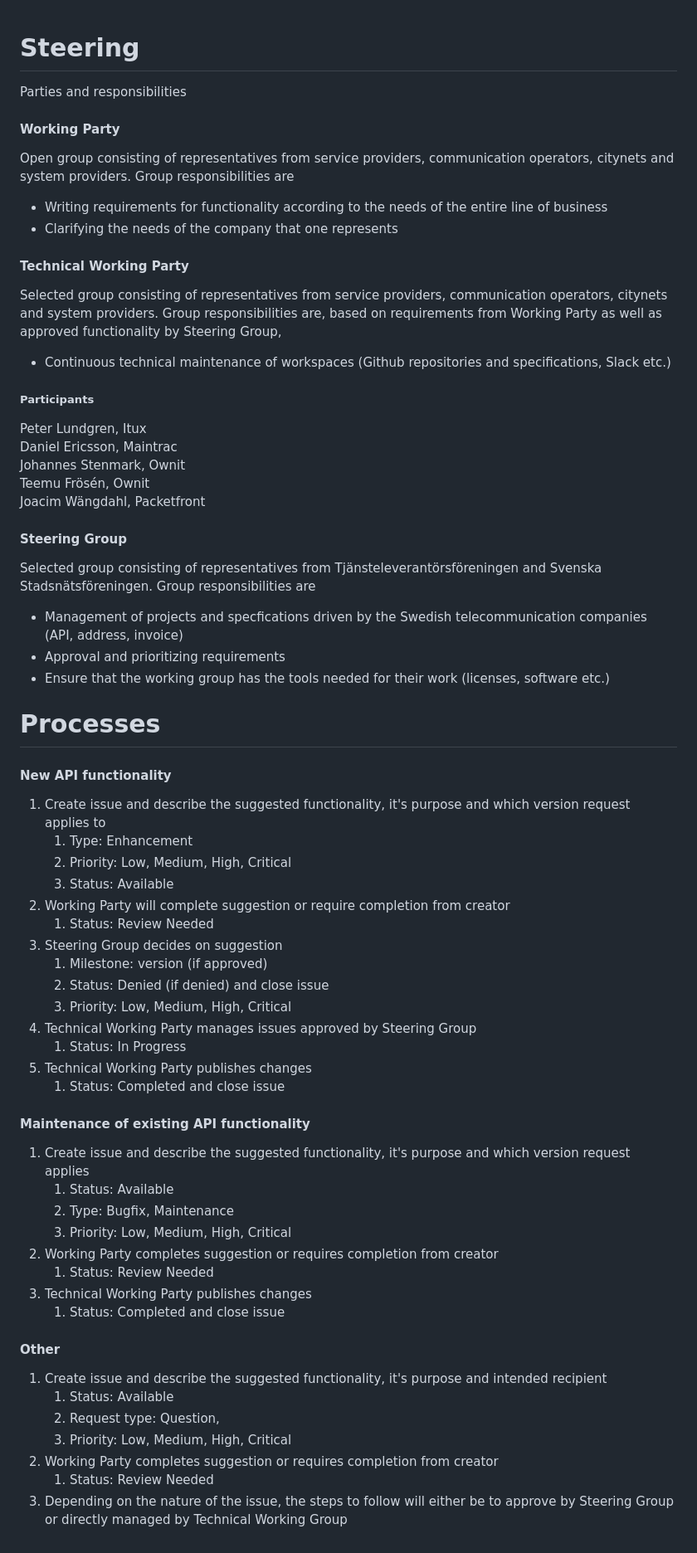
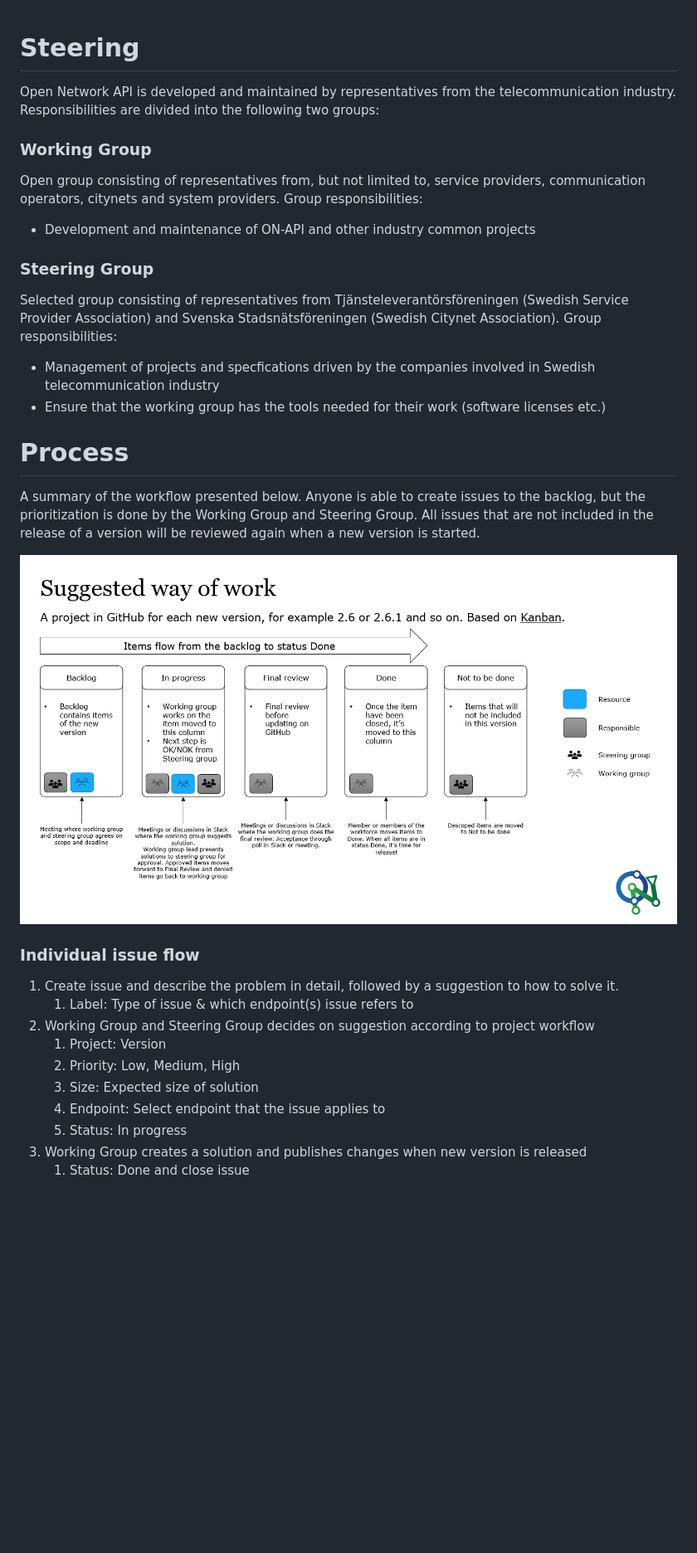
Before and after one commit to on-api/on-api, a Markdown page: DEVELOPMENT.md, the part around the change. Shown: that part at 83% size. Drawn GitHub-style; pictures changed too: images/onapi_workflow.png (added); blank space fills up the shorter version.

Commit message:
Updated workflow and development information

```diff
--- a/DEVELOPMENT.md
+++ b/DEVELOPMENT.md
@@ -1,61 +1,32 @@
 # Steering
+Open Network API is developed and maintained by representatives from the telecommunication industry.
+Responsibilities are divided into the following two groups:
 
-Parties and responsibilities
-#### Working Party
-Open group consisting of representatives from service providers, communication operators, citynets and system providers. Group responsibilities are
-  * Writing requirements for functionality according to the needs of the entire line of business
-  * Clarifying the needs of the company that one represents
+### Working Group
+Open group consisting of representatives from, but not limited to, service providers, communication operators, citynets and system providers.
+Group responsibilities:
+  * Development and maintenance of ON-API and other industry common projects
 
-#### Technical Working Party
-Selected group consisting of representatives from service providers, communication operators, citynets and system providers. Group responsibilities are, based on requirements from Working Party as well as approved functionality by Steering Group,
-  * Continuous technical maintenance of workspaces (Github repositories and specifications, Slack etc.)
+### Steering Group
+Selected group consisting of representatives from Tjänsteleverantörsföreningen (Swedish Service Provider Association) and Svenska Stadsnätsföreningen (Swedish Citynet Association).
+Group responsibilities:
+  * Management of projects and specfications driven by the companies involved in Swedish telecommunication industry
+  * Ensure that the working group has the tools needed for their work (software licenses etc.)
 
-##### Participants
-Peter Lundgren, Itux
-Daniel Ericsson, Maintrac
-Johannes Stenmark, Ownit
-Teemu Frösén, Ownit
-Joacim Wängdahl, Packetfront
+# Process
+A summary of the workflow presented below. Anyone is able to create issues to the backlog, but the prioritization is done by the Working Group and Steering Group.
+All issues that are not included in the release of a version will be reviewed again when a new version is started.
 
-#### Steering Group
-Selected group consisting of representatives from Tjänsteleverantörsföreningen and Svenska Stadsnätsföreningen. Group responsibilities are
-  * Management of projects and specfications driven by the Swedish telecommunication companies (API, address, invoice)
-  * Approval and prioritizing requirements
-  * Ensure that the working group has the tools needed for their work (licenses, software etc.)
+![image](/images/onapi_workflow.png)
 
-# Processes
-
-#### New API functionality
-1. Create issue and describe the suggested functionality, it's purpose and which version request applies to
-      1) Type: Enhancement
-      2) Priority: Low, Medium, High, Critical
-      3) Status: Available
-2. Working Party will complete suggestion or require completion from creator
-      1) Status: Review Needed
-3. Steering Group decides on suggestion
-      1) Milestone: version (if approved)
-      2) Status: Denied (if denied) and close issue
-      3) Priority: Low, Medium, High, Critical
-4. Technical Working Party manages issues approved by Steering Group
-      1) Status: In Progress
-5. Technical Working Party publishes changes
-      1) Status: Completed and close issue
-
-#### Maintenance of existing API functionality
-1. Create issue and describe the suggested functionality, it's purpose and which version request applies
-      1) Status: Available
-      2) Type: Bugfix, Maintenance
-      3) Priority: Low, Medium, High, Critical
-2. Working Party completes suggestion or requires completion from creator
-      1) Status: Review Needed
-3. Technical Working Party publishes changes
-      1) Status: Completed and close issue
-
-#### Other
-1. Create issue and describe the suggested functionality, it's purpose and intended recipient
-      1) Status: Available
-      2) Request type: Question,
-      3) Priority: Low, Medium, High, Critical
-2. Working Party completes suggestion or requires completion from creator
-      1) Status: Review Needed
-3. Depending on the nature of the issue, the steps to follow will either be to approve by Steering Group or directly managed by Technical Working Group
+### Individual issue flow
+1. Create issue and describe the problem in detail, followed by a suggestion to how to solve it.
+      1) Label: Type of issue & which endpoint(s) issue refers to
+2. Working Group and Steering Group decides on suggestion according to project workflow
+      1) Project: Version
+      2) Priority: Low, Medium, High
+      3) Size: Expected size of solution
+      4) Endpoint: Select endpoint that the issue applies to
+      5) Status: In progress
+3. Working Group creates a solution and publishes changes when new version is released
+      1) Status: Done and close issue
```
